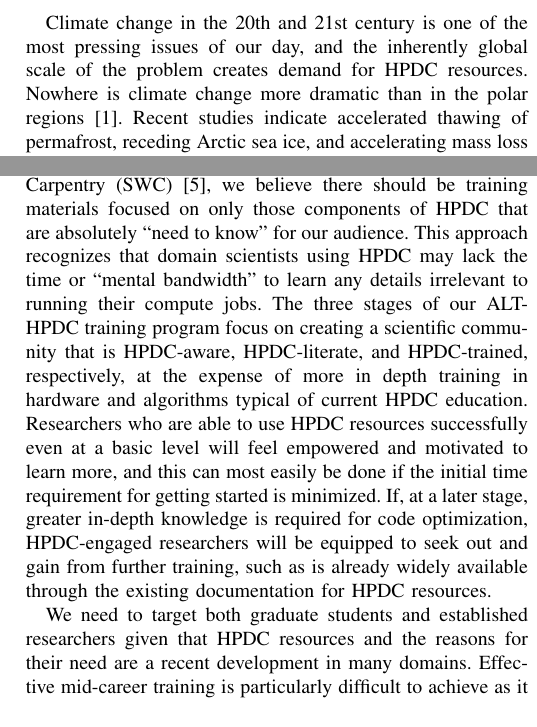
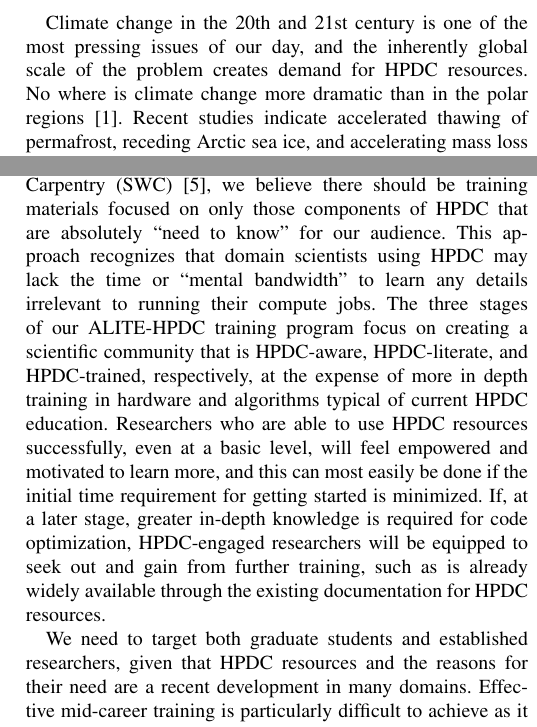
Before and after one commit to polar-computing/Papers, a LaTeX paper (HackPaper.tex): two parts of the columns of pages 1 and 2 of 9, joined at a grey line, cut so that both start at the same text. Compiled offline with pdfLaTeX; a missing font is replaced by an installed copy or a similar font; a LaTeX package or settings file that is missing is left out.

Commit message:
Fixed 1 last typo and 3 last ALT-HPDC references

```diff
--- a/HackPaper.tex
+++ b/HackPaper.tex
@@ -63,7 +63,7 @@ Given the current scientific questions of societal significance, such as those r
 
 \section{Introduction}
 % no \IEEEPARstart
-Climate change in the 20th and 21st century is one of the most pressing issues of our day, and the inherently global scale of the problem creates demand for HPDC resources. Nowhere is climate change more dramatic than in the polar regions~\cite{Nelson2007}. Recent studies indicate accelerated thawing of permafrost, receding Arctic sea ice, and accelerating mass loss from the Greenland and Antarctic ice sheets, and smaller ice cap and mountain glaciers. Understanding the changing polar regions and connections to global climate involves working with multiple heterogeneous sets of data (in multiple formats and ranging spatial and temporal resolutions), from multiple distinct domains of expertise. Oceanography, Climatology, Glaciology, Meteorology, and Biology (along with the many subfields within each) all generate and use their own data sets, which may include field measurements, high-resolution observations from satellites, airborne imagery, and computer model outputs. Computational approaches now support faster and more fine-grained integration and analysis of these and other data types, and provide a better understanding of the complex processes that are rapidly changing our climate.
+Climate change in the 20th and 21st century is one of the most pressing issues of our day, and the inherently global scale of the problem creates demand for HPDC resources. No where is climate change more dramatic than in the polar regions~\cite{Nelson2007}. Recent studies indicate accelerated thawing of permafrost, receding Arctic sea ice, and accelerating mass loss from the Greenland and Antarctic ice sheets, and smaller ice cap and mountain glaciers. Understanding the changing polar regions and connections to global climate involves working with multiple heterogeneous sets of data (in multiple formats and ranging spatial and temporal resolutions), from multiple distinct domains of expertise. Oceanography, Climatology, Glaciology, Meteorology, and Biology (along with the many subfields within each) all generate and use their own data sets, which may include field measurements, high-resolution observations from satellites, airborne imagery, and computer model outputs. Computational approaches now support faster and more fine-grained integration and analysis of these and other data types, and provide a better understanding of the complex processes that are rapidly changing our climate.
 
 However, despite these data- and compute-intensive scientific needs, polar science (along with other disciplines) is poorly represented in the use of HPDC resources. Through informal community engagement, a Polar-HPDC workshop in 2014~\cite{Workshop2014}, and the 2016 hackathon reported on here, we have identified two primary reasons for this gap: (1) a lack of community awareness of available compute resources, and (2) a lack of appropriate training for scientists interested in using HPDC for science applications.
 
@@ -88,10 +88,10 @@ such as Bloom's Taxonomy~\cite{bloom}, we believe the ALITE maps well to the
 the "Knowledge" and "Comprehension" tiers of
 Blooms Taxonomy~\cite{bloom-vanderbilt}.
 
-Taking a lesson from the long running and widely successful introduction to scientific computing offered by Software Carpentry (SWC)~\cite{Wilson2014-pc}, we believe there should be training materials focused on only those components of HPDC that are absolutely ``need to know'' for our audience. This approach recognizes that domain scientists using HPDC may lack the time or ``mental bandwidth'' to learn any details irrelevant to running their compute jobs. The three stages of our ALT-HPDC training program focus on creating a scientific community that is HPDC-aware, HPDC-literate, and HPDC-trained, respectively, at the expense of more in depth training in hardware and algorithms typical of current HPDC education.  Researchers who are able to use HPDC resources successfully even at a basic level will feel empowered and motivated to learn more, and this can most easily be done if the initial time requirement for getting started is minimized. If, at a later stage, greater in-depth knowledge is required for code optimization, HPDC-engaged researchers will be equipped to seek out and gain from further training, such as is already widely available through the existing documentation for HPDC resources.
+Taking a lesson from the long running and widely successful introduction to scientific computing offered by Software Carpentry (SWC)~\cite{Wilson2014-pc}, we believe there should be training materials focused on only those components of HPDC that are absolutely ``need to know'' for our audience. This approach recognizes that domain scientists using HPDC may lack the time or ``mental bandwidth'' to learn any details irrelevant to running their compute jobs. The three stages of our ALITE-HPDC training program focus on creating a scientific community that is HPDC-aware, HPDC-literate, and HPDC-trained, respectively, at the expense of more in depth training in hardware and algorithms typical of current HPDC education.  Researchers who are able to use HPDC resources successfully, even at a basic level, will feel empowered and motivated to learn more, and this can most easily be done if the initial time requirement for getting started is minimized. If, at a later stage, greater in-depth knowledge is required for code optimization, HPDC-engaged researchers will be equipped to seek out and gain from further training, such as is already widely available through the existing documentation for HPDC resources.
 
 
-We need to target both graduate students and established researchers given that HPDC resources and the reasons for their need are a recent development in many domains. Effective mid-career training is particularly difficult to achieve as it is difficult for PIs to carve out enough time for learning new skills. To address this challenge, lessons need to be broken up into deliberately small chunks and formatted such that they can be completed in the margins of other commitments. By focusing only on those skills that are ``need to know'', and by re-packaging that information in small chunks, we believe it possible to overcome some of these hurdles.  In the polar community specifically, it is often easiest to carve out time for such training when researchers are in the field, since polar deployments can involve long periods of uninterrupted ``downtime''.  This means, however, that these researchers are also often working with limited to zero connectivity, a factor which must therefore be considered when designing training materials. Further, even for non-field researchers or those without significant downtime, breaking training into smaller, independent chunks will facilitate uptake across the community.
+We need to target both graduate students and established researchers, given that HPDC resources and the reasons for their need are a recent development in many domains. Effective mid-career training is particularly difficult to achieve as it is difficult for PIs to carve out enough time for learning new skills. To address this challenge, lessons need to be broken up into deliberately small chunks and formatted such that they can be completed in the margins of other commitments. By focusing only on those skills that are ``need to know'', and by re-packaging that information in small chunks, we believe it possible to overcome some of these hurdles.  In the polar community specifically, it is often easiest to carve out time for such training when researchers are in the field, since polar deployments can involve long periods of uninterrupted ``downtime''.  This means, however, that these researchers are also often working with limited to zero connectivity, a factor which must therefore be considered when designing training materials. Further, even for non-field researchers or those without significant downtime, breaking training into smaller, independent chunks will facilitate uptake across the community.
 
 Recognizing the importance of this knowledge gap, and particularly in the polar sciences, the National Science Foundation has funded a number of initiatives tasked with addressing this issue.  Amongst them is the Research Coordination Network (RCN) that the authors lead. The remainder of this paper follows with: Section II describes the reasons behind the described gap's persistence, Section III reviews some of the novel approaches being undertaken to address these such as short intense courses and hackathons, Section IV describes our use of a hackathon-based model, and finally Section V presents our conclusions.
 
```
Also changed, not shown: HackPaper.tex (6 more changed lines).
